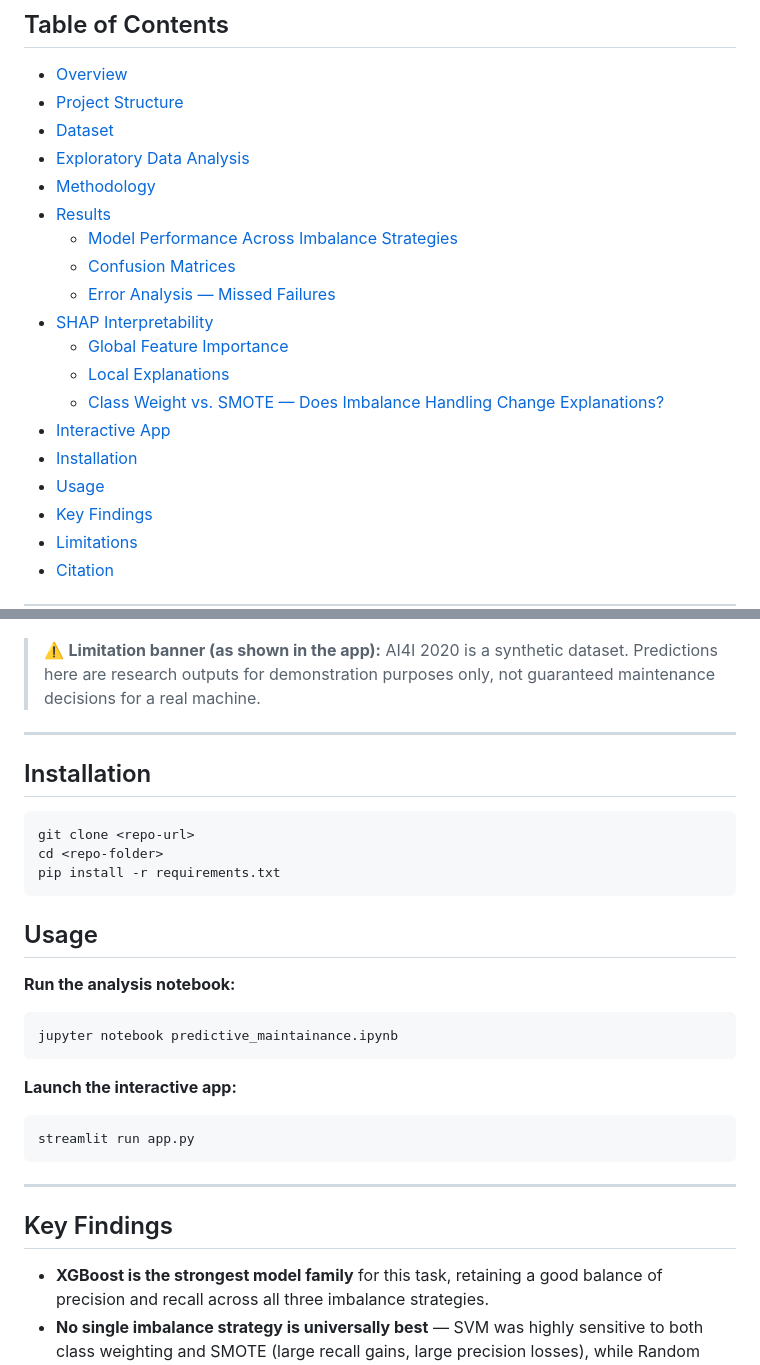
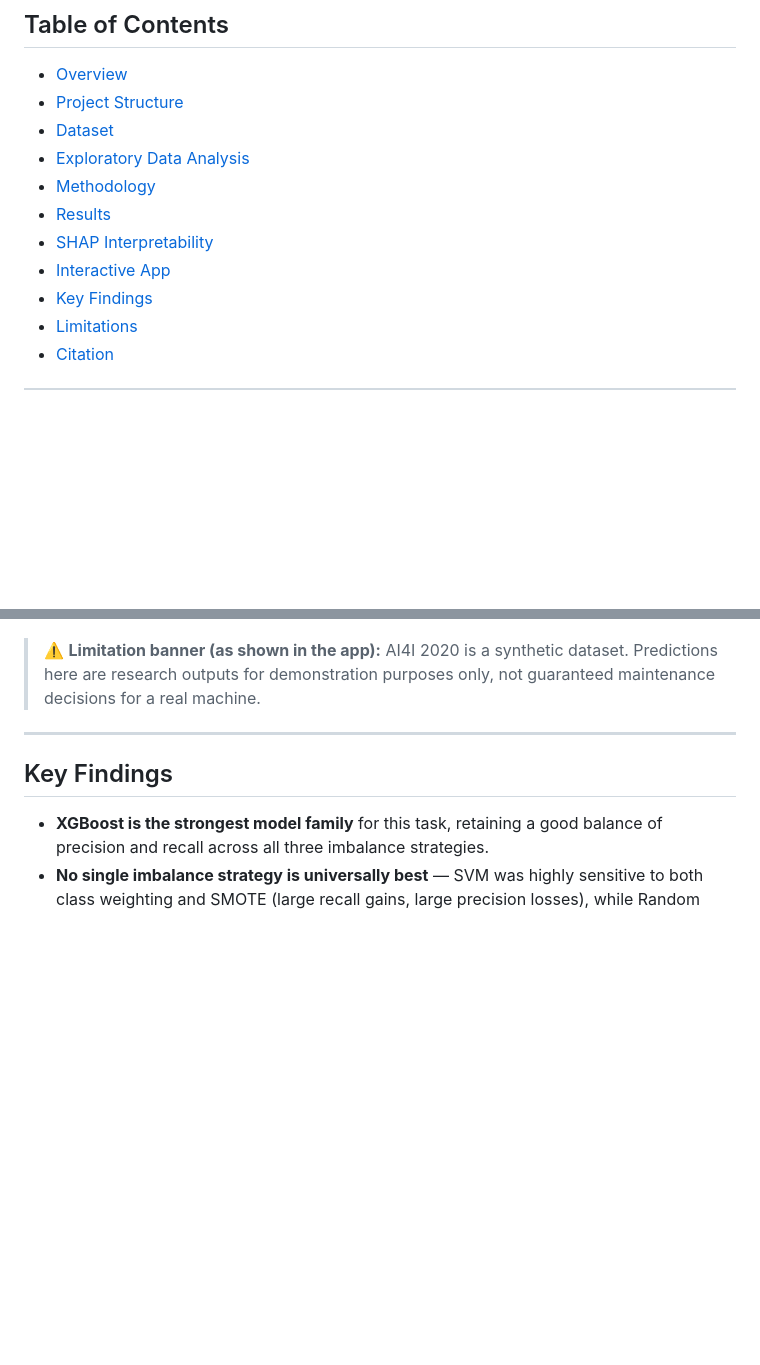
Before and after one commit to syedyousafshah997/AI4I-Predictive-Maintenance-Explainability, a Markdown page: README.md, 2 parts joined by grey strips. Rendered like a GitHub page; blank space fills up the shorter version.

````diff
--- a/README.md
+++ b/README.md
@@ -14,16 +14,8 @@ A full write-up of the methodology, results, and discussion is available in [`pa
 - [Exploratory Data Analysis](#exploratory-data-analysis)
 - [Methodology](#methodology)
 - [Results](#results)
-  - [Model Performance Across Imbalance Strategies](#model-performance-across-imbalance-strategies)
-  - [Confusion Matrices](#confusion-matrices)
-  - [Error Analysis — Missed Failures](#error-analysis--missed-failures)
 - [SHAP Interpretability](#shap-interpretability)
-  - [Global Feature Importance](#global-feature-importance)
-  - [Local Explanations](#local-explanations)
-  - [Class Weight vs. SMOTE — Does Imbalance Handling Change Explanations?](#class-weight-vs-smote--does-imbalance-handling-change-explanations)
 - [Interactive App](#interactive-app)
-- [Installation](#installation)
-- [Usage](#usage)
 - [Key Findings](#key-findings)
 - [Limitations](#limitations)
 - [Citation](#citation)
@@ -168,30 +160,6 @@ A Streamlit app (`app.py`) wraps the final **XGBoost + SMOTE** model for live, i
 
 ---
 
-## Installation
-
-```bash
-git clone <repo-url>
-cd <repo-folder>
-pip install -r requirements.txt
-```
-
-## Usage
-
-**Run the analysis notebook:**
-
-```bash
-jupyter notebook predictive_maintainance.ipynb
-```
-
-**Launch the interactive app:**
-
-```bash
-streamlit run app.py
-```
-
----
-
 ## Key Findings
 
 - **XGBoost is the strongest model family** for this task, retaining a good balance of precision and recall across all three imbalance strategies.
````
